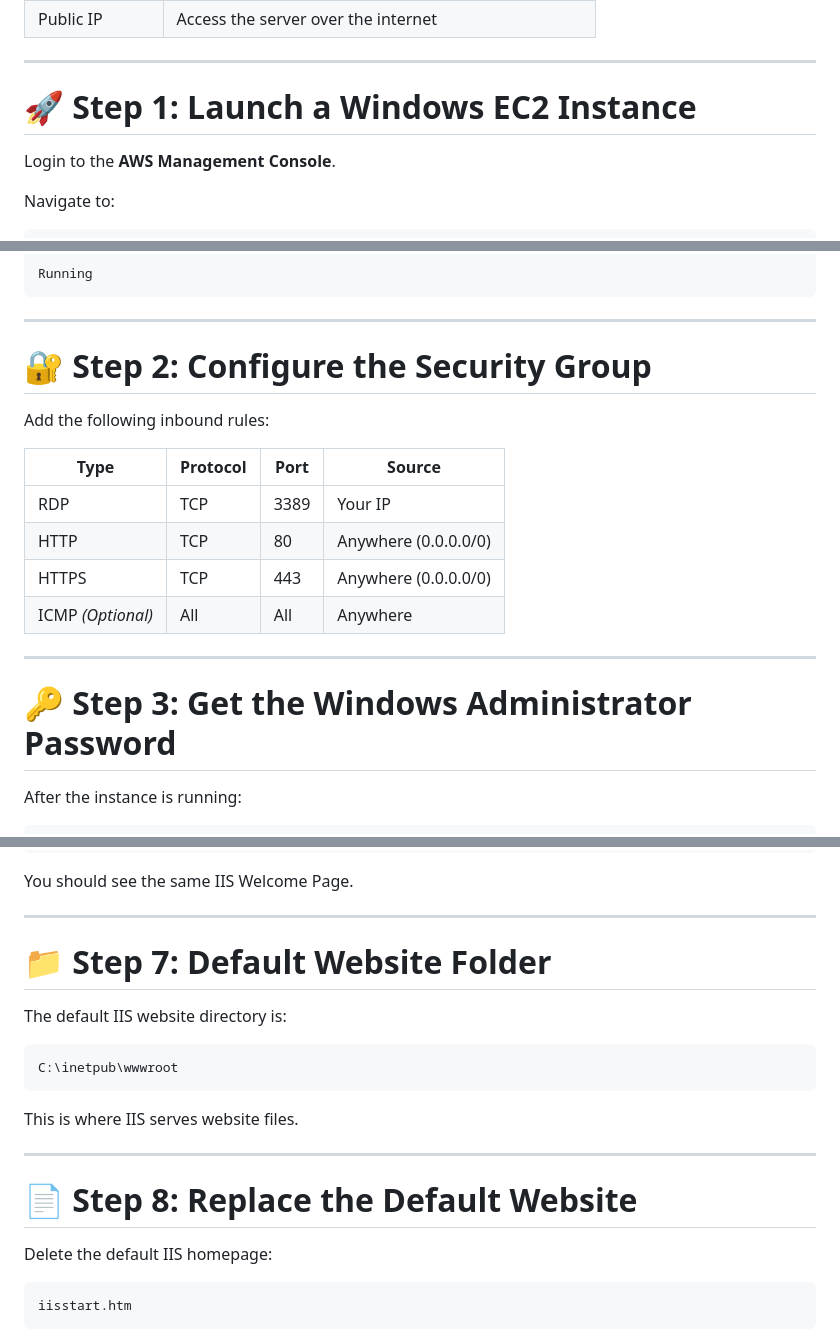
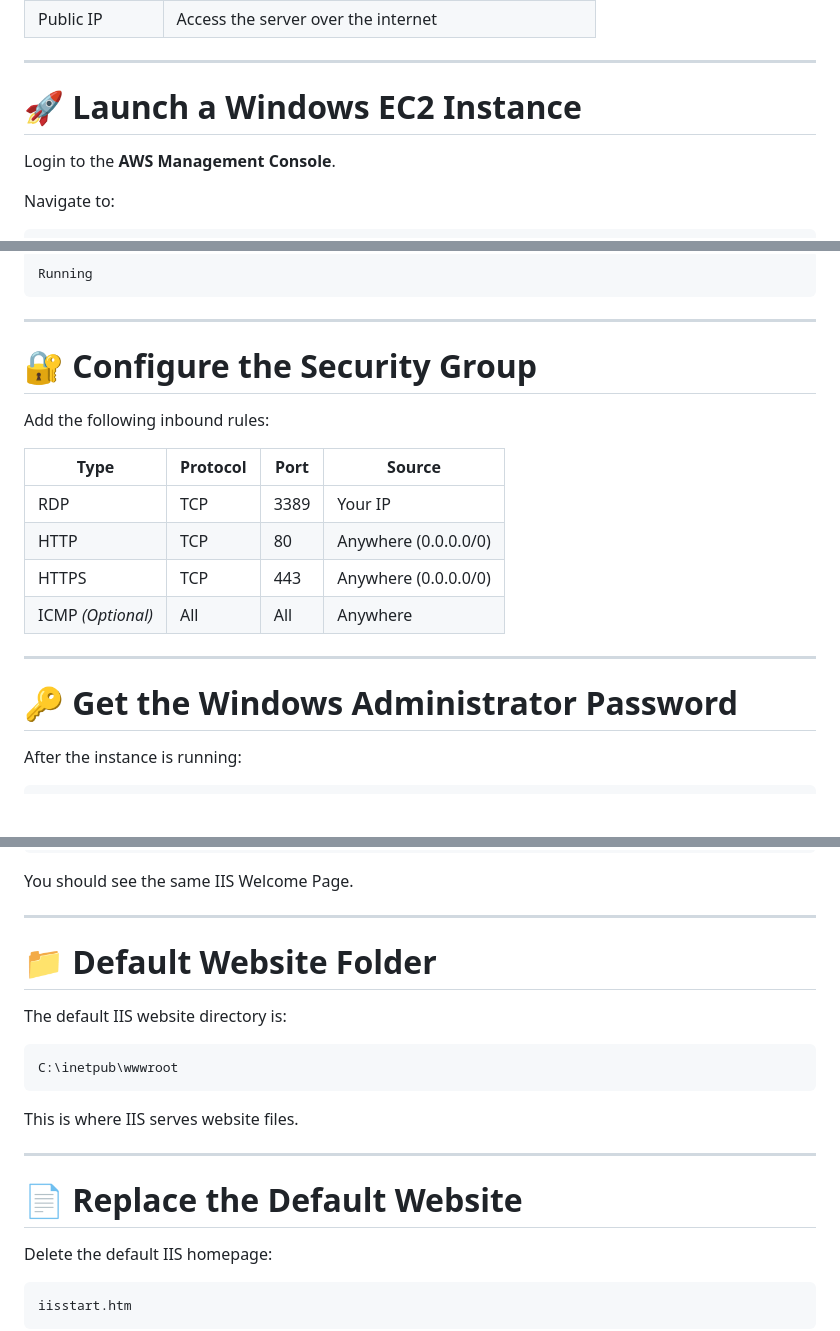
Before and after one commit to rohityt0dev/AWS-learning, a Markdown page: Day-02-AmazonEC2/WindowsEC2/README.md, 3 parts joined by grey strips. GitHub-like rendering; blank space fills up the shorter version.

```diff
--- a/Day-02-AmazonEC2/WindowsEC2/README.md
+++ b/Day-02-AmazonEC2/WindowsEC2/README.md
@@ -64,7 +64,7 @@ Before starting this project, ensure you have:
 
 ---
 
-# 🚀 Step 1: Launch a Windows EC2 Instance
+# 🚀 Launch a Windows EC2 Instance
 
 Login to the **AWS Management Console**.
 
@@ -136,7 +136,7 @@ Running
 
 ---
 
-# 🔐 Step 2: Configure the Security Group
+# 🔐 Configure the Security Group
 
 Add the following inbound rules:
 
@@ -149,7 +149,7 @@ Add the following inbound rules:
 
 ---
 
-# 🔑 Step 3: Get the Windows Administrator Password
+# 🔑 Get the Windows Administrator Password
 
 After the instance is running:
 
@@ -277,7 +277,7 @@ You should see the same IIS Welcome Page.
 
 ---
 
-# 📁 Step 7: Default Website Folder
+# 📁 Default Website Folder
 
 The default IIS website directory is:
 
@@ -289,7 +289,7 @@ This is where IIS serves website files.
 
 ---
 
-# 📄 Step 8: Replace the Default Website
+# 📄 Replace the Default Website
 
 Delete the default IIS homepage:
 
```
Also changed, not shown: other parts of Day-02-AmazonEC2/WindowsEC2/README.md (+4 -158 lines).
